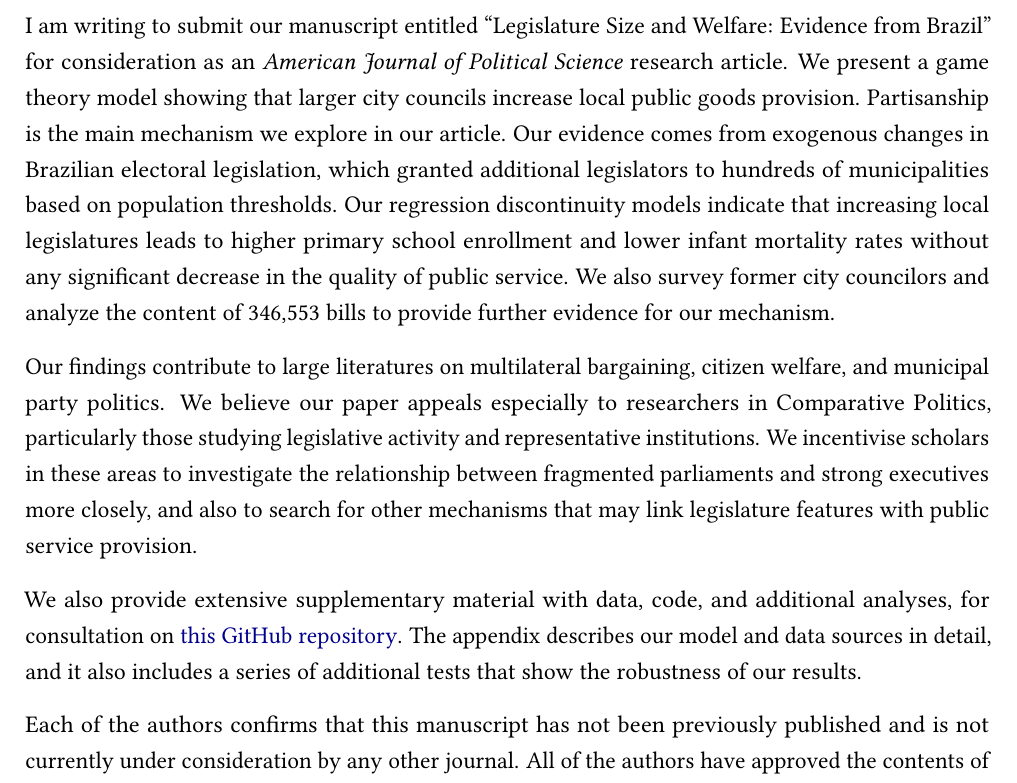
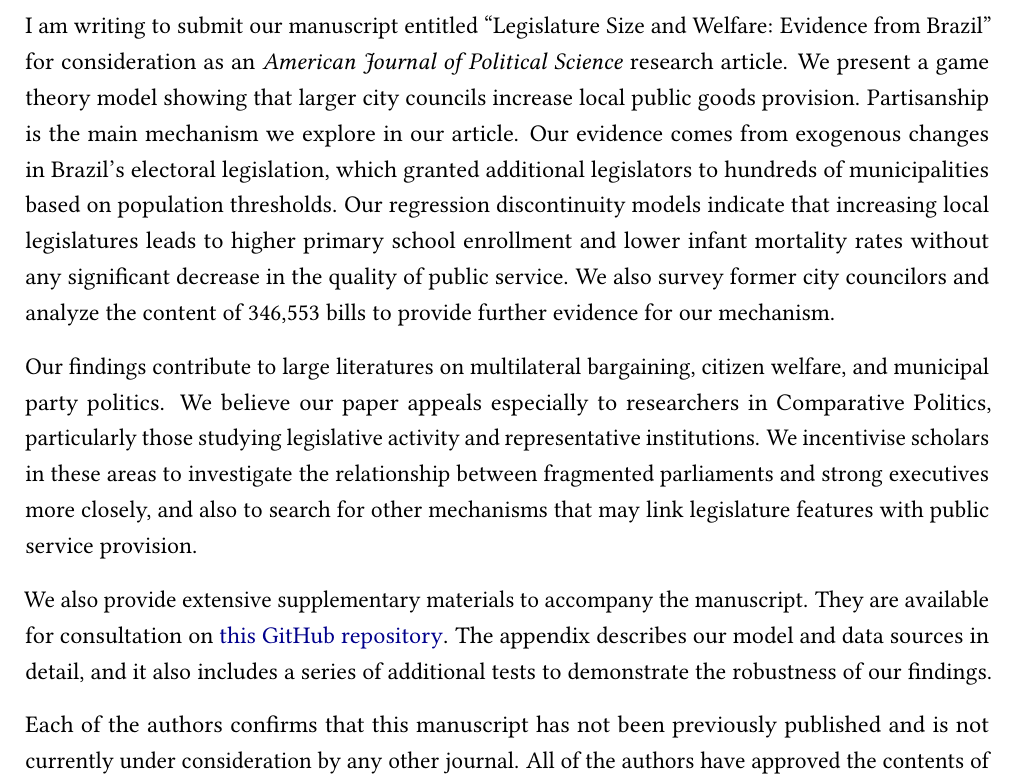
Before and after one commit to umbertomig/legislature-size-welfare, an R Markdown document (letter/letter.Rmd): part of page 1 of 2, cut so that both start at the same text. The pictures show the output file letter/letter.pdf that the author committed with the source.

Commit message:
change cover letter

```diff
--- a/letter/letter.Rmd
+++ b/letter/letter.Rmd
@@ -30,11 +30,11 @@ output:
         template: letter-template.latex
 ---
 
-I am writing to submit our manuscript entitled "Legislature Size and Welfare: Evidence from Brazil" for consideration as an \textit{American Journal of Political Science} research article. We present a game theory model showing that larger city councils increase local public goods provision. Partisanship is the main mechanism we explore in our article. Our evidence comes from exogenous changes in Brazilian electoral legislation, which granted additional legislators to hundreds of municipalities based on population thresholds. Our regression discontinuity models indicate that increasing local legislatures leads to higher primary school enrollment and lower infant mortality rates without any significant decrease in the quality of public service. We also survey former city councilors and analyze the content of 346,553 bills to provide further evidence for our mechanism.
+I am writing to submit our manuscript entitled "Legislature Size and Welfare: Evidence from Brazil" for consideration as an \textit{American Journal of Political Science} research article. We present a game theory model showing that larger city councils increase local public goods provision. Partisanship is the main mechanism we explore in our article. Our evidence comes from exogenous changes in Brazil's electoral legislation, which granted additional legislators to hundreds of municipalities based on population thresholds. Our regression discontinuity models indicate that increasing local legislatures leads to higher primary school enrollment and lower infant mortality rates without any significant decrease in the quality of public service. We also survey former city councilors and analyze the content of 346,553 bills to provide further evidence for our mechanism.
 
 Our findings contribute to large literatures on multilateral bargaining, citizen welfare, and municipal party politics. We believe our paper appeals especially to researchers in Comparative Politics, particularly those studying legislative activity and representative institutions. We incentivise scholars in these areas to investigate the relationship between fragmented parliaments and strong executives more closely, and also to search for other mechanisms that may link legislature features with public service provision.
 
-We also provide extensive supplementary material with data, code, and additional analyses, for consultation on \href{https://github.com/umbertomig/legislature-size-welfare}{this GitHub repository}. The appendix describes our model and data sources in detail, and it also includes a series of additional tests that show the robustness of our results.
+We also provide extensive supplementary materials to accompany the manuscript. They are available for consultation on \href{https://github.com/umbertomig/legislature-size-welfare}{this GitHub repository}. The appendix describes our model and data sources in detail, and it also includes a series of additional tests to demonstrate the robustness of our findings.
 
 Each of the authors confirms that this manuscript has not been previously published and is not currently under consideration by any other journal. All of the authors have approved the contents of this paper and have agreed to the \textit{American Journal of Political Science}'s submission policies.
 
```
Also changed, not shown: letter/letter.pdf.
